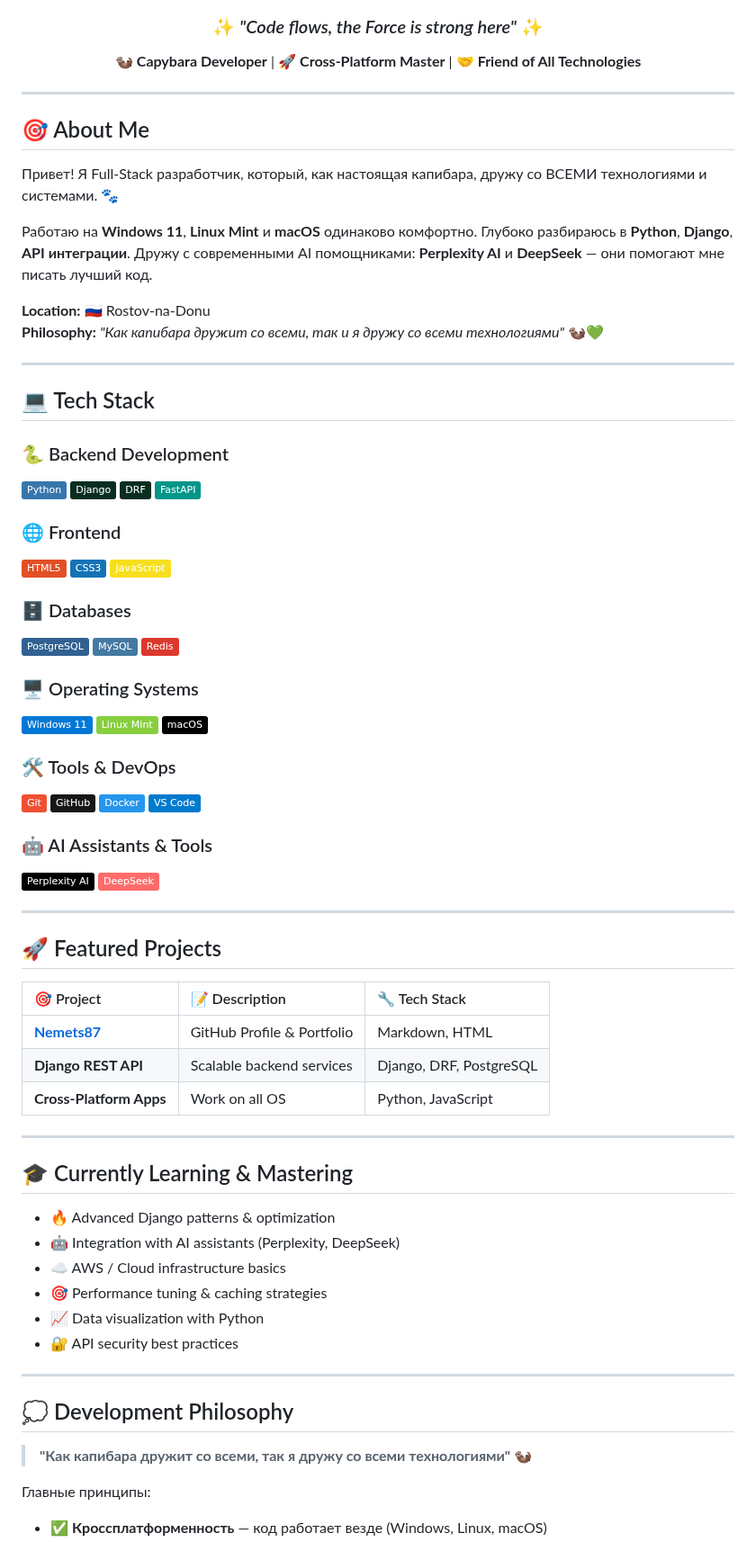
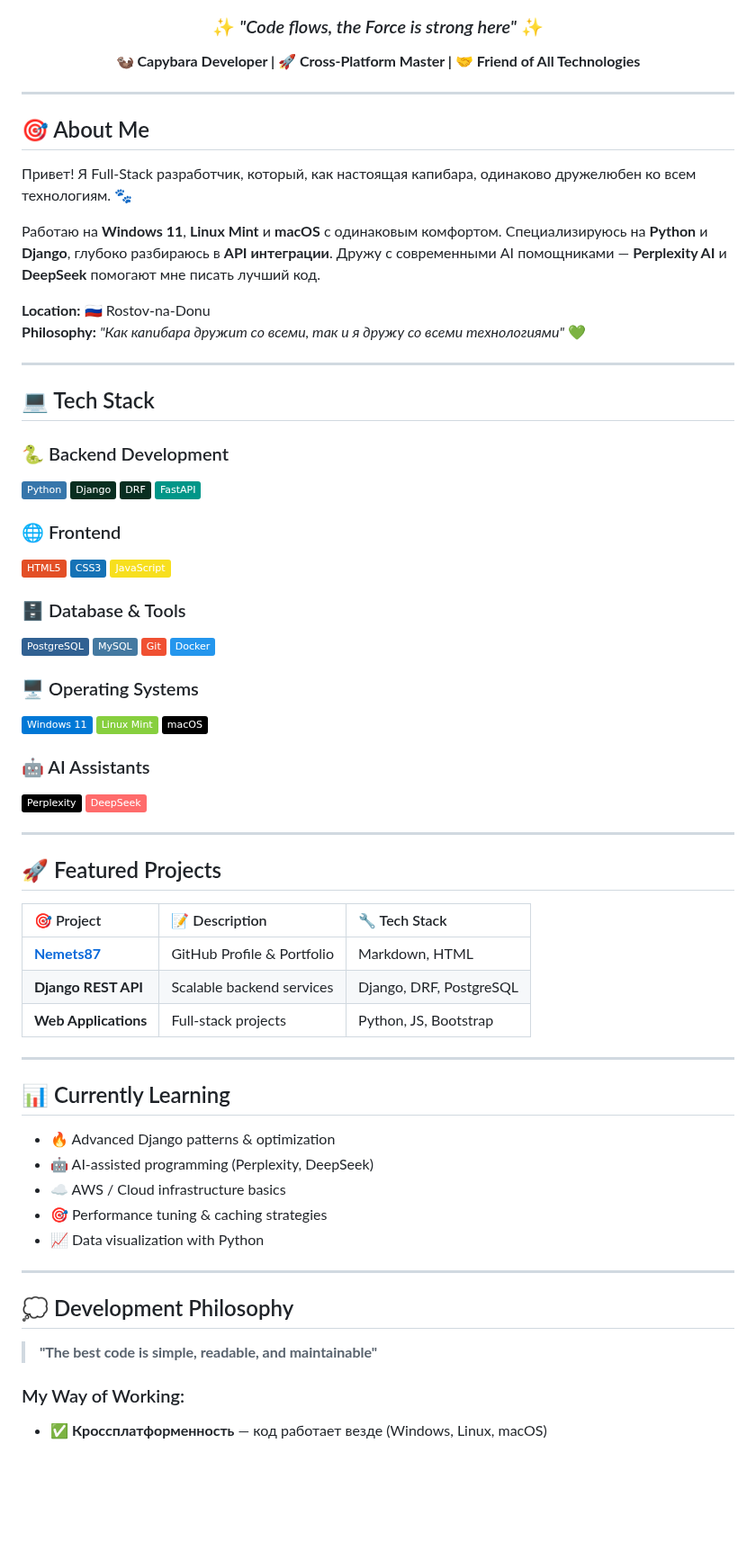
Before and after one commit to Nemets87/Nemets87, a Markdown page: README.md, the part around one of its changes. Shown at 90% size. Drawn GitHub-style; badges without logos; blank space fills up the shorter version.

```diff
--- a/README.md
+++ b/README.md
@@ -15,7 +15,7 @@
 
 ### ✨ *"Code flows, the Force is strong here"* ✨
 
-🦦 **Capybara Developer** | 🚀 **Cross-Platform Master** | 🤝 **Friend of All Technologies**
+**🦦 Capybara Developer | 🚀 Cross-Platform Master | 🤝 Friend of All Technologies**
 
 </div>
 
@@ -23,12 +23,12 @@
 
 ## 🎯 About Me
 
-Привет! Я Full-Stack разработчик, который, как настоящая капибара, дружу со ВСЕМИ технологиями и системами. 🐾
+Привет! Я Full-Stack разработчик, который, как настоящая капибара, одинаково дружелюбен ко всем технологиям. 🐾
 
-Работаю на **Windows 11**, **Linux Mint** и **macOS** одинаково комфортно. Глубоко разбираюсь в **Python**, **Django**, **API интеграции**. Дружу с современными AI помощниками: **Perplexity AI** и **DeepSeek** — они помогают мне писать лучший код.
+Работаю на **Windows 11**, **Linux Mint** и **macOS** с одинаковым комфортом. Специализируюсь на **Python** и **Django**, глубоко разбираюсь в **API интеграции**. Дружу с современными AI помощниками — **Perplexity AI** и **DeepSeek** помогают мне писать лучший код.
 
 **Location:** 🇷🇺 Rostov-na-Donu
-**Philosophy:** *"Как капибара дружит со всеми, так и я дружу со всеми технологиями"* 🦦💚
+**Philosophy:** *"Как капибара дружит со всеми, так и я дружу со всеми технологиями"* 💚
 
 ---
 
@@ -45,24 +45,19 @@
 ![CSS3](https://img.shields.io/badge/CSS3-1572B6?style=flat&logo=css3&logoColor=white)
 ![JavaScript](https://img.shields.io/badge/JavaScript-F7DF1E?style=flat&logo=javascript&logoColor=black)
 
-### 🗄️ Databases
+### 🗄️ Database & Tools
 ![PostgreSQL](https://img.shields.io/badge/PostgreSQL-316192?style=flat&logo=postgresql&logoColor=white)
 ![MySQL](https://img.shields.io/badge/MySQL-4479A1?style=flat&logo=mysql&logoColor=white)
-![Redis](https://img.shields.io/badge/Redis-DC382D?style=flat&logo=redis&logoColor=white)
+![Git](https://img.shields.io/badge/Git-F05032?style=flat&logo=git&logoColor=white)
+![Docker](https://img.shields.io/badge/Docker-2496ED?style=flat&logo=docker&logoColor=white)
 
 ### 🖥️ Operating Systems
 ![Windows 11](https://img.shields.io/badge/Windows_11-0078D6?style=flat&logo=windows&logoColor=white)
 ![Linux Mint](https://img.shields.io/badge/Linux_Mint-87CF3E?style=flat&logo=linuxmint&logoColor=white)
 ![macOS](https://img.shields.io/badge/macOS-000000?style=flat&logo=apple&logoColor=white)
 
-### 🛠️ Tools & DevOps
-![Git](https://img.shields.io/badge/Git-F05032?style=flat&logo=git&logoColor=white)
-![GitHub](https://img.shields.io/badge/GitHub-181717?style=flat&logo=github&logoColor=white)
-![Docker](https://img.shields.io/badge/Docker-2496ED?style=flat&logo=docker&logoColor=white)
-![VS Code](https://img.shields.io/badge/VS_Code-007ACC?style=flat&logo=visualstudiocode&logoColor=white)
-
-### 🤖 AI Assistants & Tools
-![Perplexity AI](https://img.shields.io/badge/Perplexity_AI-000000?style=flat&logo=perplexity&logoColor=white)
+### 🤖 AI Assistants
+![Perplexity AI](https://img.shields.io/badge/Perplexity-000000?style=flat&logo=perplexity&logoColor=white)
 ![DeepSeek](https://img.shields.io/badge/DeepSeek-FF6B6B?style=flat&logo=deepseek&logoColor=white)
 
 ---
@@ -73,24 +68,23 @@
 |:---|:---|:---|
 | **[Nemets87](https://github.com/Nemets87/Nemets87)** | GitHub Profile & Portfolio | Markdown, HTML |
 | **Django REST API** | Scalable backend services | Django, DRF, PostgreSQL |
-| **Cross-Platform Apps** | Work on all OS | Python, JavaScript |
+| **Web Applications** | Full-stack projects | Python, JS, Bootstrap |
 
 ---
 
-## 🎓 Currently Learning & Mastering
+## 📊 Currently Learning
 
 - 🔥 Advanced Django patterns & optimization
-- 🤖 Integration with AI assistants (Perplexity, DeepSeek)
+- 🤖 AI-assisted programming (Perplexity, DeepSeek)
 - ☁️ AWS / Cloud infrastructure basics
 - 🎯 Performance tuning & caching strategies
 - 📈 Data visualization with Python
-- 🔐 API security best practices
 
 ---
 
 ## 💭 Development Philosophy
 
-> **"Как капибара дружит со всеми, так я дружу со всеми технологиями"** 🦦
+> **"The best code is simple, readable, and maintainable"**
 
-Главные принципы:
+### My Way of Working:
 - ✅ **Кроссплатформенность** — код работает везде (Windows, Linux, macOS)
```
Also changed, not shown: other parts of README.md (+39 -45 lines).
